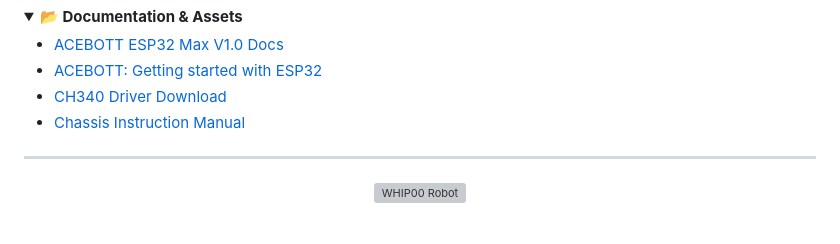
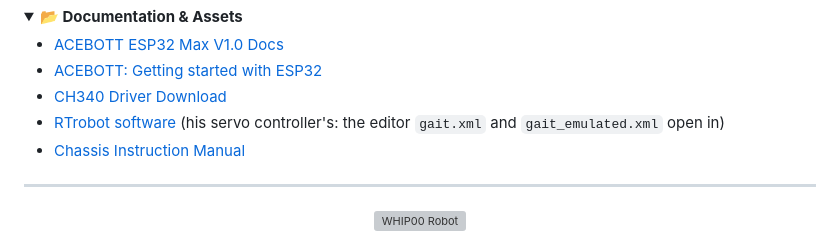
Before and after one commit to CursedPrograms/WHIP-Robot-v00, a Markdown page: README.md, the part around the change. GitHub-like rendering; folded sections open; grey boxes are pictures that could not be loaded.

Commit message:
README: RTrobot software link (his servo controller's editor, for the gait XML)
Co-Authored-By: Claude Opus 5.5 <noreply@anthropic.com>

```diff
--- a/README.md
+++ b/README.md
@@ -115,6 +115,7 @@ WHIP is an 18-servo hexapod. An ESP32 runs the behaviour, WiFi and a browser con
 * [ACEBOTT ESP32 Max V1.0 Docs](https://acebottteam.github.io/acebott-docs-master/board/ESP32/QA007%20ESP32%20Max%20V1.0%20Controller%20Board.html)
 * [ACEBOTT: Getting started with ESP32](https://acebott.com/docs/getting-started-with-esp32/)
 * [CH340 Driver Download](https://acebottteam.github.io/acebott-docs-master/getting%20started/Arduino/Download%20CH340%20Driver%20on%20Windows%20System.html)
+* [RTrobot software](https://rtrobot.org/doku.php?id=software) (his servo controller's: the editor `gait.xml` and `gait_emulated.xml` open in)
 * [Chassis Instruction Manual](https://1drv.ms/b/c/e7037d9b1b4cf216/EZ1ctC5zh_tOmuoInNRW6fgBGUFWBfHWW5chNCMn1rw6kQ?e=z3zNVd)
 
 </details>
```
